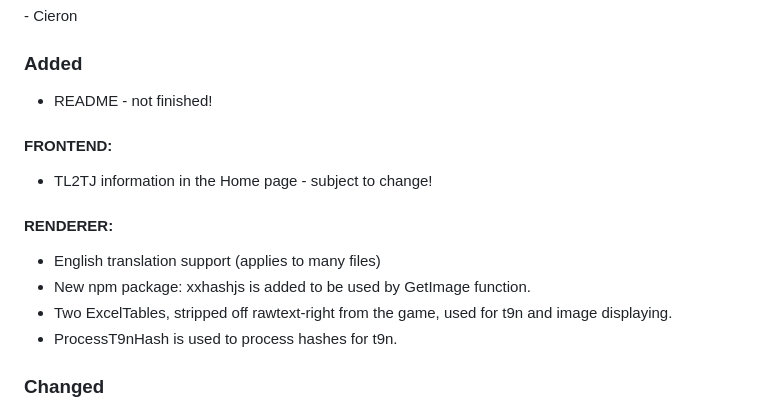
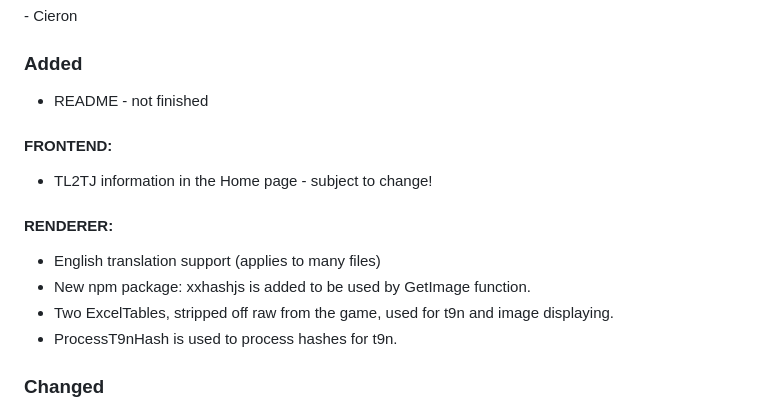
Before and after one commit to lorearchive/LADR, a Markdown page: CHANGELOG.md, the part around the change. GitHub-like rendering.

Commit message:
fix changelog mistakes

```diff
--- a/CHANGELOG.md
+++ b/CHANGELOG.md
@@ -26,7 +26,7 @@ Get ready for the biggest update log yet!
 \- Cieron
 
 ### Added
-- README - not finished!
+- README - not finished
 
 #### FRONTEND:
 - TL2TJ information in the Home page - subject to change!
@@ -34,7 +34,7 @@ Get ready for the biggest update log yet!
 #### RENDERER:
 - English translation support (applies to many files)
 - New npm package: xxhashjs is added to be used by GetImage function.
-- Two ExcelTables, stripped off rawtext-right from the game, used for t9n and image displaying.
+- Two ExcelTables, stripped off raw from the game, used for t9n and image displaying.
 - ProcessT9nHash is used to process hashes for t9n.
 
 ### Changed
```
